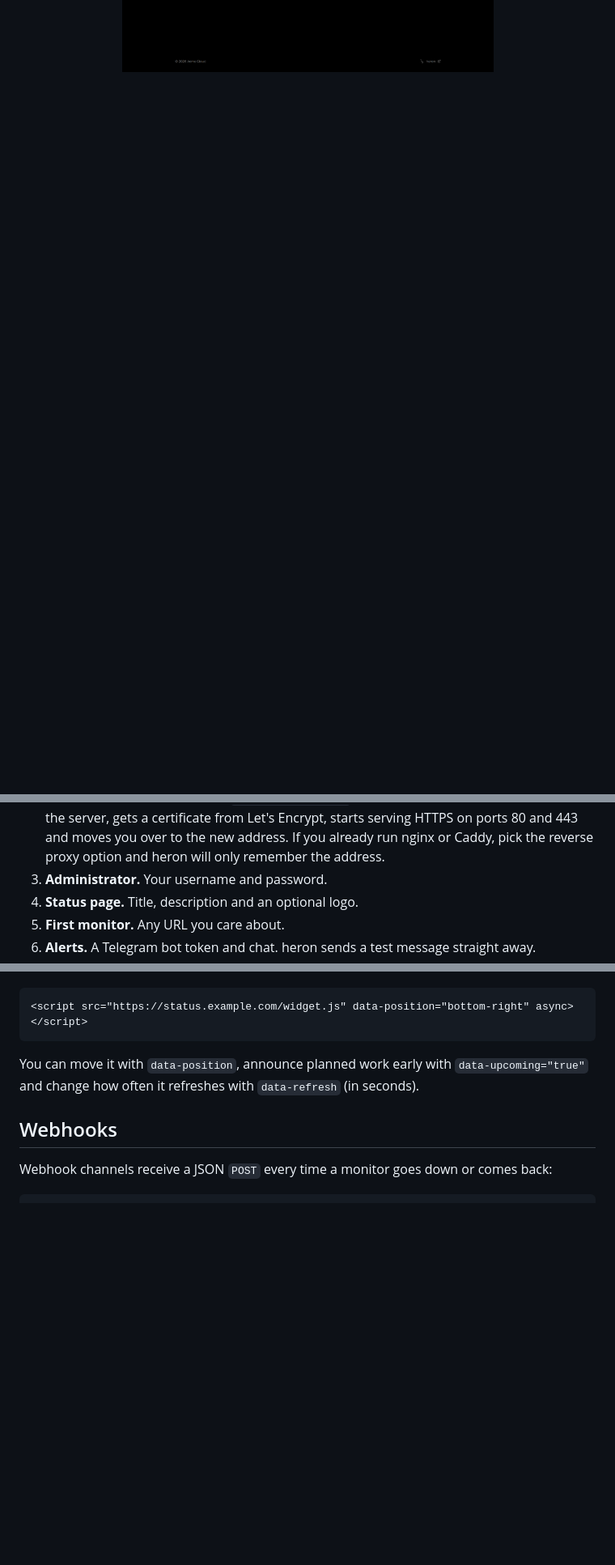
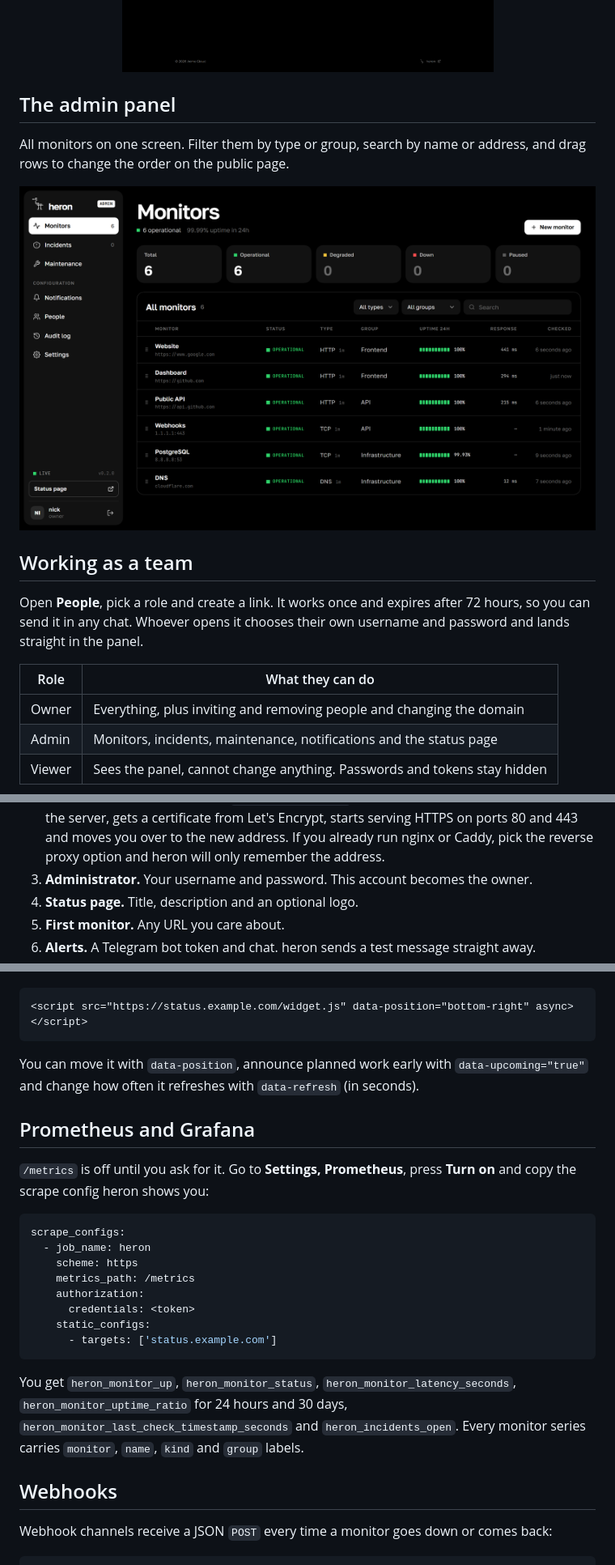
Before and after one commit to nethercoded/heron, a Markdown page: README.md, 3 parts joined by grey strips. Shown at 81% size. GitHub-like rendering; pictures changed too: docs/monitors.png (added); blank space fills up the shorter version.

Commit message:
document teams, sign-in security, metrics and languages

````diff
--- a/README.md
+++ b/README.md
@@ -40,3 +46,23 @@ It checks your sites, APIs, databases, containers and game servers, keeps a year
 
 <p align="center">
   <img src="docs/monitor.png" width="860" alt="A monitor with its response time chart and uptime calendar">
+</p>
+
+## The admin panel
+
+All monitors on one screen. Filter them by type or group, search by name or address, and drag rows to change the order on the public page.
+
+<p align="center">
+  <img src="docs/monitors.png" width="860" alt="The list of monitors in the admin panel">
+</p>
+
+## Working as a team
+
+Open **People**, pick a role and create a link. It works once and expires after 72 hours, so you can send it in any chat. Whoever opens it chooses their own username and password and lands straight in the panel.
+
+| Role   | What they can do                                                         |
+| ------ | ------------------------------------------------------------------------ |
+| Owner  | Everything, plus inviting and removing people and changing the domain    |
+| Admin  | Monitors, incidents, maintenance, notifications and the status page      |
+| Viewer | Sees the panel, cannot change anything. Passwords and tokens stay hidden |
+
@@ -60,7 +118,7 @@ The installer walks you through seven short steps:
 
 1. **Setup code.** Proves you are the one who owns the server, so nobody can grab a fresh install before you do.
 2. **Domain.** Enter something like `status.example.com`. heron checks that the record points at the server, gets a certificate from Let's Encrypt, starts serving HTTPS on ports 80 and 443 and moves you over to the new address. If you already run nginx or Caddy, pick the reverse proxy option and heron will only remember the address.
-3. **Administrator.** Your username and password.
+3. **Administrator.** Your username and password. This account becomes the owner.
 4. **Status page.** Title, description and an optional logo.
 5. **First monitor.** Any URL you care about.
 6. **Alerts.** A Telegram bot token and chat. heron sends a test message straight away.
@@ -167,6 +225,23 @@ The widget stays hidden while everything is fine and shows a small card on your
 
 You can move it with `data-position`, announce planned work early with `data-upcoming="true"` and change how often it refreshes with `data-refresh` (in seconds).
 
+## Prometheus and Grafana
+
+`/metrics` is off until you ask for it. Go to **Settings, Prometheus**, press **Turn on** and copy the scrape config heron shows you:
+
+```yaml
+scrape_configs:
+  - job_name: heron
+    scheme: https
+    metrics_path: /metrics
+    authorization:
+      credentials: <token>
+    static_configs:
+      - targets: ['status.example.com']
+```
+
+You get `heron_monitor_up`, `heron_monitor_status`, `heron_monitor_latency_seconds`, `heron_monitor_uptime_ratio` for 24 hours and 30 days, `heron_monitor_last_check_timestamp_seconds` and `heron_incidents_open`. Every monitor series carries `monitor`, `name`, `kind` and `group` labels.
+
 ## Webhooks
 
 Webhook channels receive a JSON `POST` every time a monitor goes down or comes back:
````
Also changed, not shown: other parts of README.md (+44 -5 lines), docs/audit.png (added), docs/people.png (added), docs/status-he.png (added).
